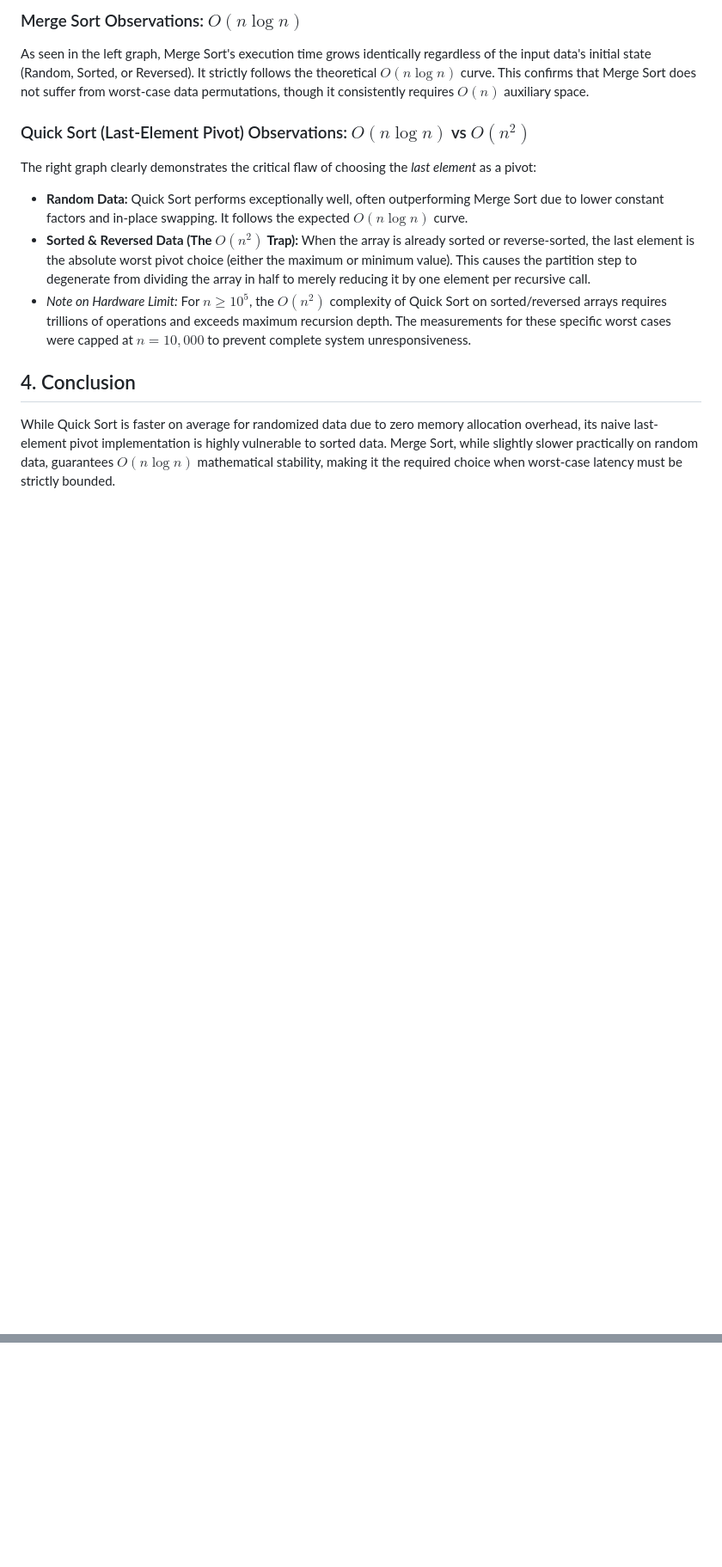
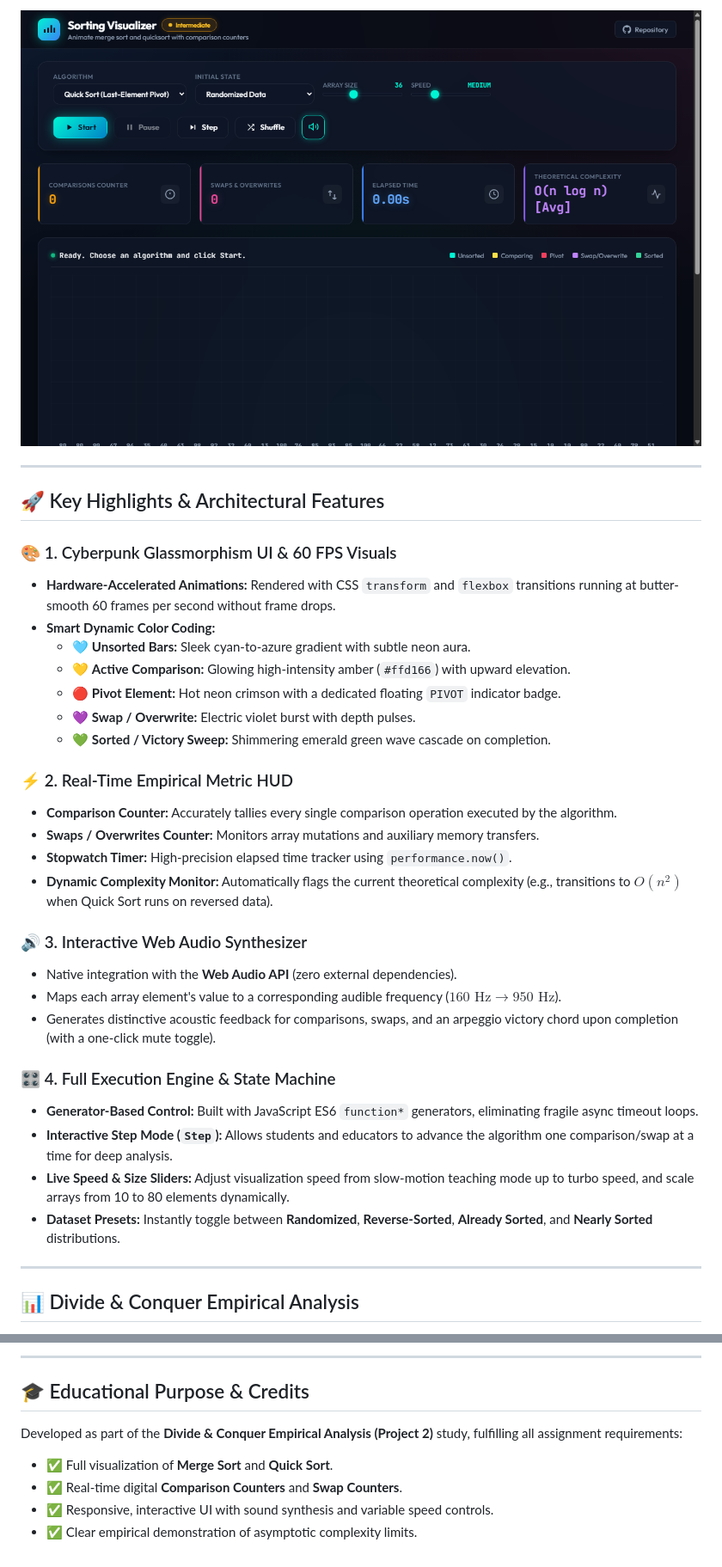
Before and after one commit to YousefEl-Basuony/Algorithm_Project, a Markdown page: Project_2/README.md, 2 parts joined by grey strips. Shown at 86% size. Rendered like a GitHub page; pictures changed too: Project_2/assets/preview.png (added); blank space fills up the shorter version.

Commit message:
feat(project-2): build interactive sorting visualizer with merge/quick sort, comparison counters, and audio synthesis

```diff
--- a/Project_2/README.md
+++ b/Project_2/README.md
@@ -18,12 +15,39 @@ The execution time was measured for input sizes ($n$) scaling from $10^3$ up to
 
-### Merge Sort Observations: $O(n \log n)$
-As seen in the left graph, Merge Sort's execution time grows identically regardless of the input data's initial state (Random, Sorted, or Reversed). It strictly follows the theoretical $O(n \log n)$ curve. This confirms that Merge Sort does not suffer from worst-case data permutations, though it consistently requires $O(n)$ auxiliary space.
+<img src="assets/preview.png" alt="Sorting Visualizer Preview" width="100%" style="border-radius: 12px; box-shadow: 0 15px 35px rgba(0,0,0,0.6); border: 1px solid rgba(255,255,255,0.1);" />
 
-### Quick Sort (Last-Element Pivot) Observations: $O(n \log n)$ vs $O(n^2)$
-The right graph clearly demonstrates the critical flaw of choosing the *last element* as a pivot:
-*   **Random Data:** Quick Sort performs exceptionally well, often outperforming Merge Sort due to lower constant factors and in-place swapping. It follows the expected $O(n \log n)$ curve.
-*   **Sorted & Reversed Data (The $O(n^2)$ Trap):** When the array is already sorted or reverse-sorted, the last element is the absolute worst pivot choice (either the maximum or minimum value). This causes the partition step to degenerate from dividing the array in half to merely reducing it by one element per recursive call.
-*   *Note on Hardware Limit:* For $n \ge 10^5$, the $O(n^2)$ complexity of Quick Sort on sorted/reversed arrays requires trillions of operations and exceeds maximum recursion depth. The measurements for these specific worst cases were capped at $n=10,000$ to prevent complete system unresponsiveness.
+</div>
 
-## 4. Conclusion
-While Quick Sort is faster on average for randomized data due to zero memory allocation overhead, its naive last-element pivot implementation is highly vulnerable to sorted data. Merge Sort, while slightly slower practically on random data, guarantees $O(n \log n)$ mathematical stability, making it the required choice when worst-case latency must be strictly bounded.
+---
+
+## 🚀 Key Highlights & Architectural Features
+
+### 🎨 1. Cyberpunk Glassmorphism UI & 60 FPS Visuals
+* **Hardware-Accelerated Animations:** Rendered with CSS `transform` and `flexbox` transitions running at butter-smooth 60 frames per second without frame drops.
+* **Smart Dynamic Color Coding:**
+  * 🩵 **Unsorted Bars:** Sleek cyan-to-azure gradient with subtle neon aura.
+  * 💛 **Active Comparison:** Glowing high-intensity amber (`#ffd166`) with upward elevation.
+  * 🔴 **Pivot Element:** Hot neon crimson with a dedicated floating `PIVOT` indicator badge.
+  * 💜 **Swap / Overwrite:** Electric violet burst with depth pulses.
+  * 💚 **Sorted / Victory Sweep:** Shimmering emerald green wave cascade on completion.
+
+### ⚡ 2. Real-Time Empirical Metric HUD
+* **Comparison Counter:** Accurately tallies every single comparison operation executed by the algorithm.
+* **Swaps / Overwrites Counter:** Monitors array mutations and auxiliary memory transfers.
+* **Stopwatch Timer:** High-precision elapsed time tracker using `performance.now()`.
+* **Dynamic Complexity Monitor:** Automatically flags the current theoretical complexity (e.g., transitions to $O(n^2)$ when Quick Sort runs on reversed data).
+
+### 🔊 3. Interactive Web Audio Synthesizer
+* Native integration with the **Web Audio API** (zero external dependencies).
+* Maps each array element's value to a corresponding audible frequency ($160\text{ Hz} \to 950\text{ Hz}$).
+* Generates distinctive acoustic feedback for comparisons, swaps, and an arpeggio victory chord upon completion (with a one-click mute toggle).
+
+### 🎛️ 4. Full Execution Engine & State Machine
+* **Generator-Based Control:** Built with JavaScript ES6 `function*` generators, eliminating fragile async timeout loops.
+* **Interactive Step Mode (`Step`):** Allows students and educators to advance the algorithm one comparison/swap at a time for deep analysis.
+* **Live Speed & Size Sliders:** Adjust visualization speed from slow-motion teaching mode up to turbo speed, and scale arrays from 10 to 80 elements dynamically.
+* **Dataset Presets:** Instantly toggle between **Randomized**, **Reverse-Sorted**, **Already Sorted**, and **Nearly Sorted** distributions.
+
+---
+
+## 📊 Divide & Conquer Empirical Analysis
+
@@ -29,0 +119,9 @@ While Quick Sort is faster on average for randomized data due to zero memory all
+---
+
+## 🎓 Educational Purpose & Credits
+
+Developed as part of the **Divide & Conquer Empirical Analysis (Project 2)** study, fulfilling all assignment requirements:
+* ✅ Full visualization of **Merge Sort** and **Quick Sort**.
+* ✅ Real-time digital **Comparison Counters** and **Swap Counters**.
+* ✅ Responsive, interactive UI with sound synthesis and variable speed controls.
+* ✅ Clear empirical demonstration of asymptotic complexity limits.
```
Also changed, not shown: other parts of Project_2/README.md (+74 -12 lines), README.md (+3 -3 lines), 6 other files.
